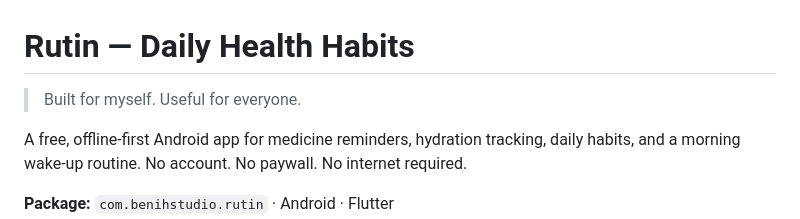
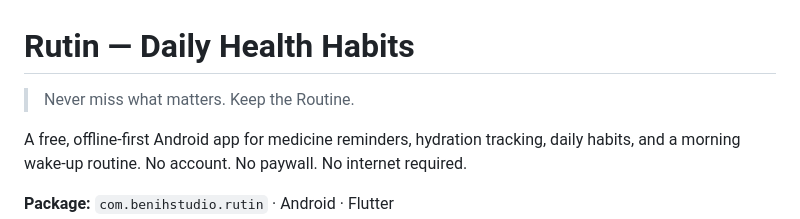
Before and after one commit to Imsulaeman/Rutin, a Markdown page: README.md, the part around the change. Drawn GitHub-style.

Commit message:
Update tagline in README.md

```diff
--- a/README.md
+++ b/README.md
@@ -1,6 +1,6 @@
 # Rutin — Daily Health Habits
 
-> Built for myself. Useful for everyone.
+> Never miss what matters. Keep the Routine.
 
 A free, offline-first Android app for medicine reminders, hydration tracking, daily habits, and a morning wake-up routine. No account. No paywall. No internet required.
 
```
